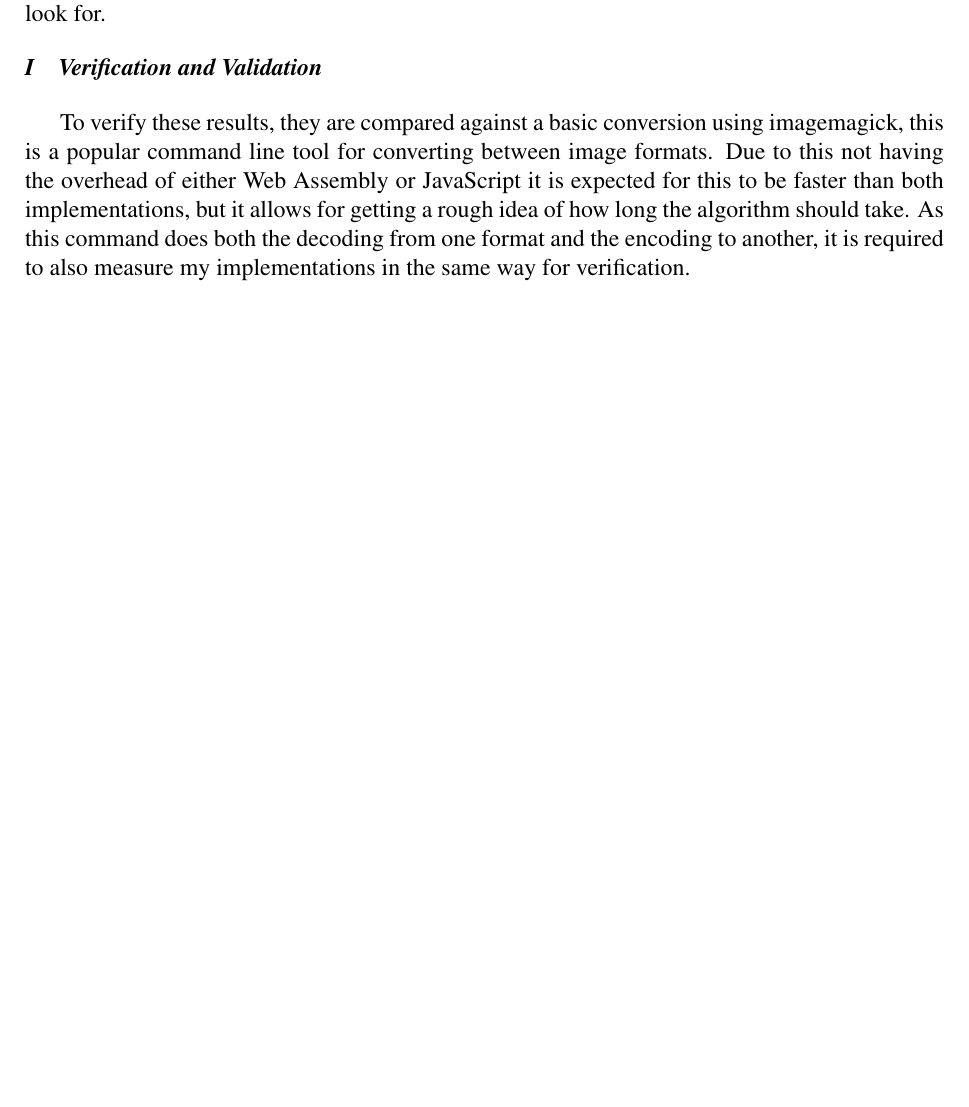
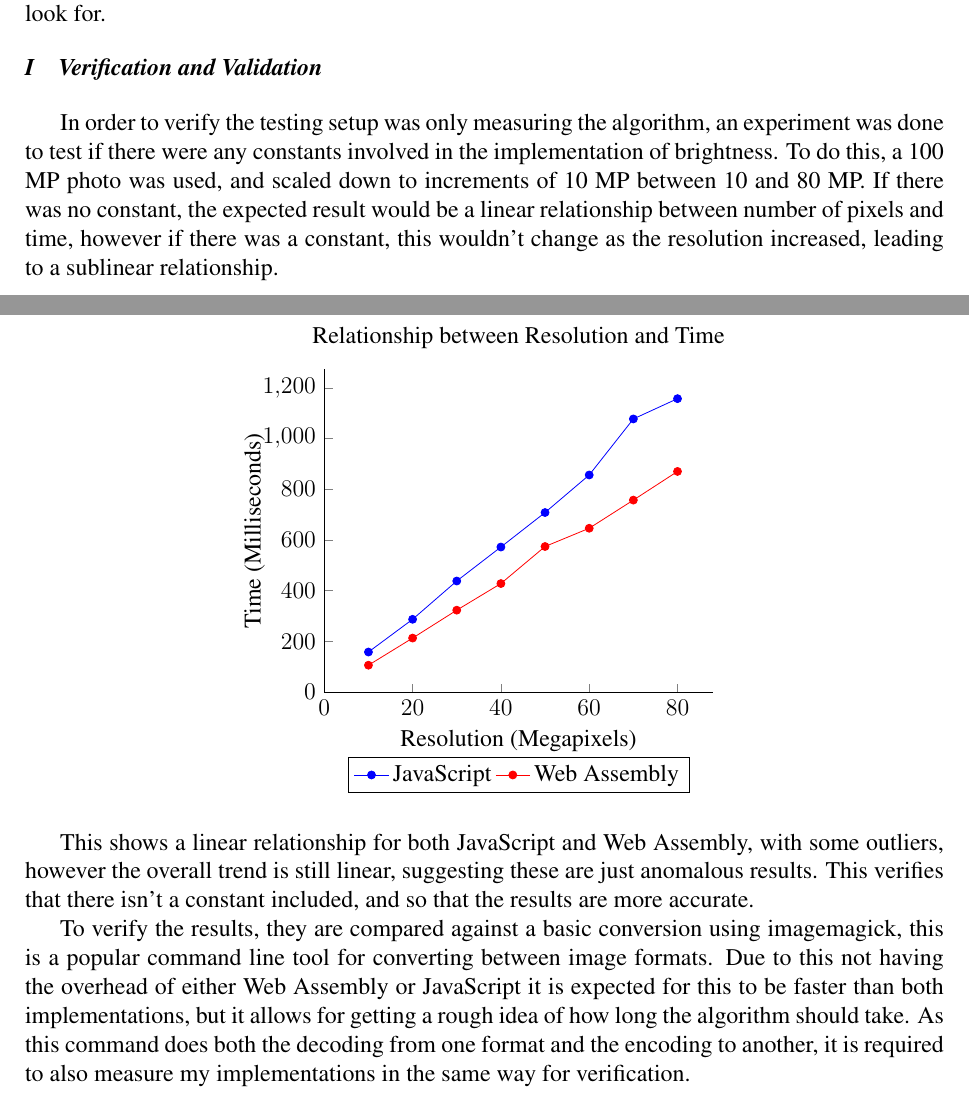
Before and after one commit to samrobbins85/dissertation, a LaTeX paper (projectpaper.tex): part of page 10 of 15 before the commit and two parts of pages 10 and 11 of 16 after it, the two joined at a grey line, cut so that both start at the same text, the shorter picture padded with empty space. Compiled offline with pdfLaTeX.

Commit message:
Add chart to show linear relationship

```diff
--- a/projectpaper.tex
+++ b/projectpaper.tex
@@ -378,7 +378,44 @@ A full profiler hasn't been used here as there aren't widely used JavaScript pro
 
 \subsection{Verification and Validation}
 
-To verify these results, they are compared against a basic conversion using imagemagick, this is a popular command line tool for converting between image formats. Due to this not having the overhead of either Web Assembly or JavaScript it is expected for this to be faster than both implementations, but it allows for getting a rough idea of how long the algorithm should take. As this command does both the decoding from one format and the encoding to another, it is required to also measure my implementations in the same way for verification.
+In order to verify the testing setup was only measuring the algorithm, an experiment was done to test if there were any constants involved in the implementation of brightness. To do this, a 100 MP photo was used, and scaled down to increments of 10 MP between 10 and 80 MP. If there was no constant, the expected result would be a linear relationship between number of pixels and time, however if there was a constant, this wouldn't change as the resolution increased, leading to a sublinear relationship.
+
+\begin{figure}[H]
+    \centering
+    \begin{tikzpicture}
+        \begin{axis}[
+                title={Relationship between Resolution and Time},
+                xlabel={Resolution (Megapixels)},
+                ylabel={Time (Milliseconds)},
+                xmin=0,
+                ymin=0,
+                axis x line*=bottom,
+                axis y line*=left,
+                legend style={at={(0.5,-0.2)},
+                        anchor=north,legend columns=-1}
+            ]
+
+            \addplot[
+                color = blue,
+                mark=*,
+            ]
+            coordinates {
+                    (10, 158)(20,287)(30,438)(40,572)(50,708)(60,856)(70,1077)(80,1157)
+                };
+            \addplot[mark=*, color=red] coordinates {
+                    (10, 106)(20,213)(30,323)(40,428)(50,574)(60,646)(70,757)(80,870)
+                };
+            \legend{JavaScript, Web Assembly}
+
+        \end{axis}
+    \end{tikzpicture}
+
+\end{figure}
+
+This shows a linear relationship for both JavaScript and Web Assembly, with some outliers, however the overall trend is still linear, suggesting these are just anomalous results. This verifies that there isn't a constant included, and so that the results are more accurate.
+
+
+To verify the results, they are compared against a basic conversion using imagemagick, this is a popular command line tool for converting between image formats. Due to this not having the overhead of either Web Assembly or JavaScript it is expected for this to be faster than both implementations, but it allows for getting a rough idea of how long the algorithm should take. As this command does both the decoding from one format and the encoding to another, it is required to also measure my implementations in the same way for verification.
 
 \subsection{Stages of the life cycle undertaken}
 
```
Also changed, not shown: projectpaper.pdf.
